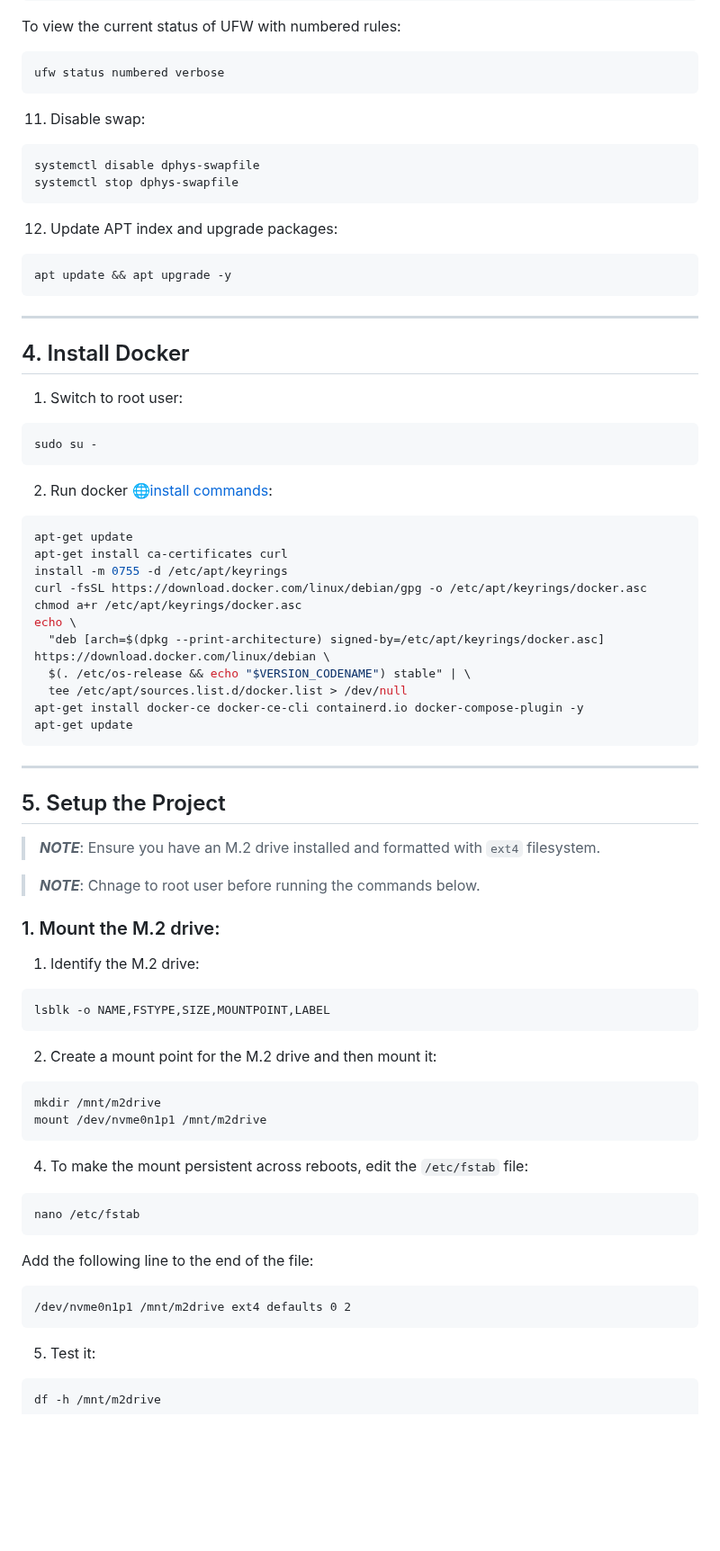
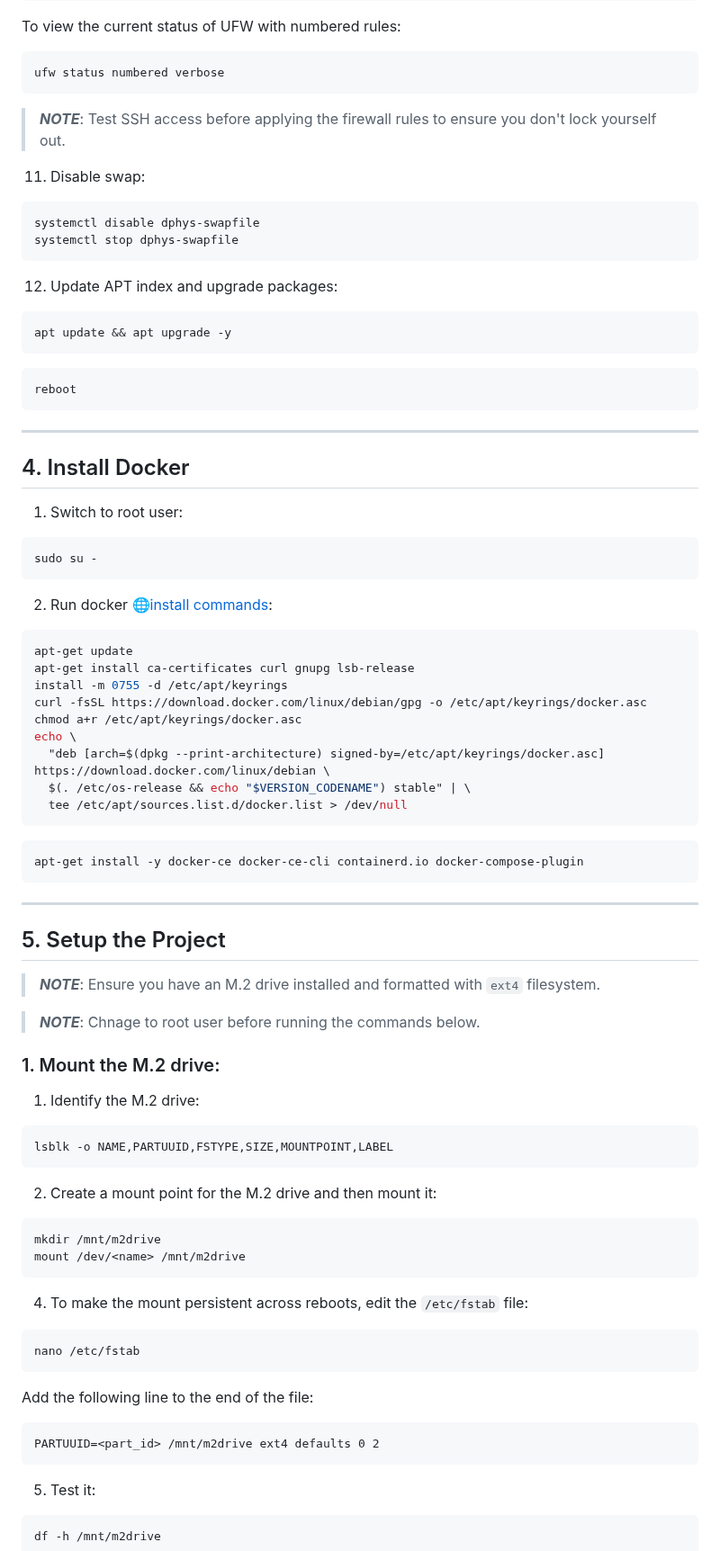
Before and after one commit to GreenMachine582/HomeLab, a Markdown page: README.md, the part around one of its changes. Shown at 90% size. Rendered like a GitHub page; blank space fills up the shorter version.

Commit message:
doco(readme): various changes + fixes to install guide

````diff
--- a/README.md
+++ b/README.md
@@ -127,7 +133,7 @@ To view the current status of UFW with numbered rules:
 ```bash
 ufw status numbered verbose
 ```
-
+> **_NOTE_**: Test SSH access before applying the firewall rules to ensure you don't lock yourself out.
 11. Disable swap:
 ```bash
 systemctl disable dphys-swapfile
@@ -137,6 +143,9 @@ systemctl stop dphys-swapfile
 12. Update APT index and upgrade packages:
 ```bash
 apt update && apt upgrade -y
+```
+```bash
+reboot
 ```
 ---
 
@@ -148,7 +157,7 @@ sudo su -
 2. Run docker [🌐install commands](https://docs.docker.com/engine/install/debian/):
 ```bash
 apt-get update
-apt-get install ca-certificates curl
+apt-get install ca-certificates curl gnupg lsb-release
 install -m 0755 -d /etc/apt/keyrings
 curl -fsSL https://download.docker.com/linux/debian/gpg -o /etc/apt/keyrings/docker.asc
 chmod a+r /etc/apt/keyrings/docker.asc
@@ -156,8 +165,9 @@ echo \
   "deb [arch=$(dpkg --print-architecture) signed-by=/etc/apt/keyrings/docker.asc] https://download.docker.com/linux/debian \
   $(. /etc/os-release && echo "$VERSION_CODENAME") stable" | \
   tee /etc/apt/sources.list.d/docker.list > /dev/null
-apt-get install docker-ce docker-ce-cli containerd.io docker-compose-plugin -y
-apt-get update
+```
+```bash
+apt-get install -y docker-ce docker-ce-cli containerd.io docker-compose-plugin
 ```
 ---
 
@@ -168,12 +178,12 @@ apt-get update
 ### 1. Mount the M.2 drive:
 1. Identify the M.2 drive:
 ```bash
-lsblk -o NAME,FSTYPE,SIZE,MOUNTPOINT,LABEL
+lsblk -o NAME,PARTUUID,FSTYPE,SIZE,MOUNTPOINT,LABEL
 ```
 2. Create a mount point for the M.2 drive and then mount it:
 ```bash
 mkdir /mnt/m2drive
-mount /dev/nvme0n1p1 /mnt/m2drive
+mount /dev/<name> /mnt/m2drive
 ```
 4. To make the mount persistent across reboots, edit the `/etc/fstab` file:
 ```bash
@@ -181,7 +191,7 @@ nano /etc/fstab
 ```
 Add the following line to the end of the file:
 ```
-/dev/nvme0n1p1 /mnt/m2drive ext4 defaults 0 2
+PARTUUID=<part_id> /mnt/m2drive ext4 defaults 0 2
 ```
 5. Test it:
 ```bash
````
Also changed, not shown: other parts of README.md (+7 -1 lines).
